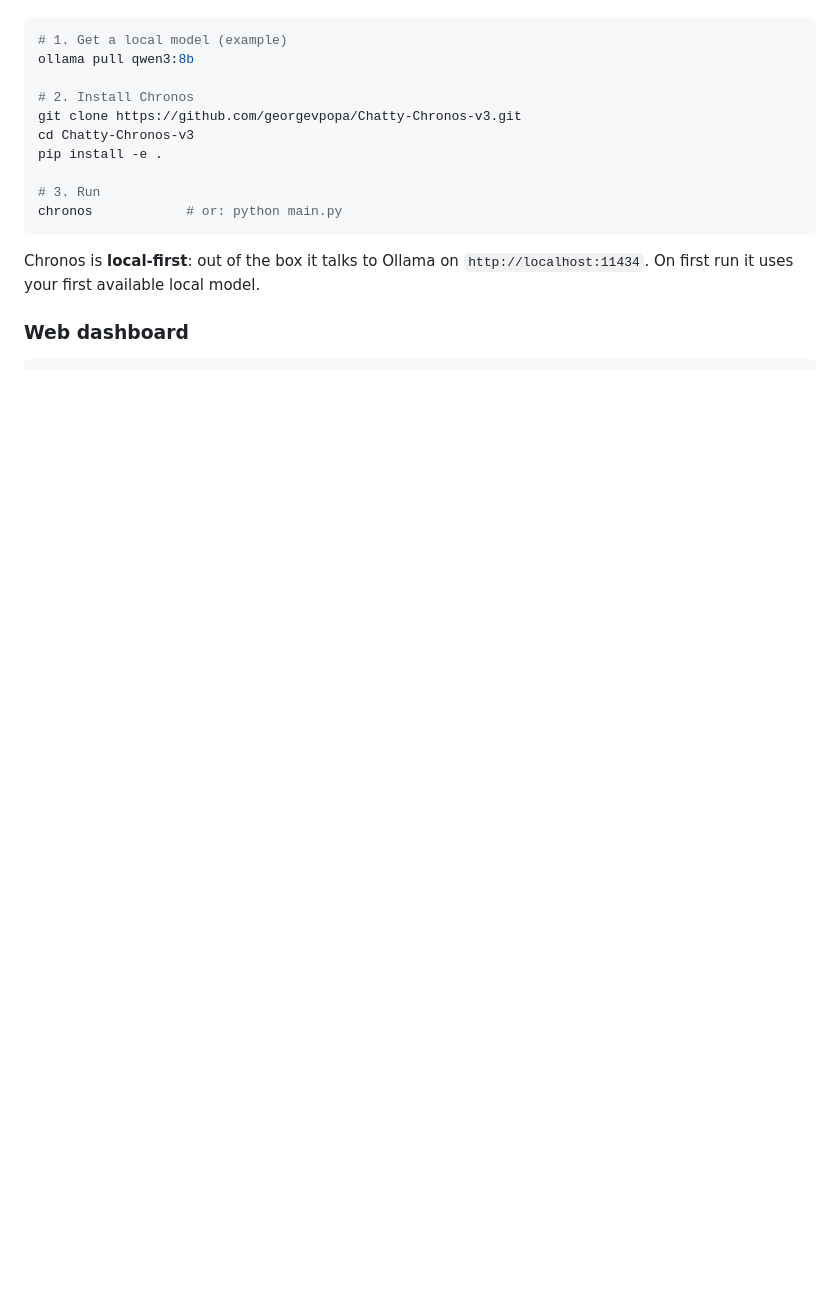
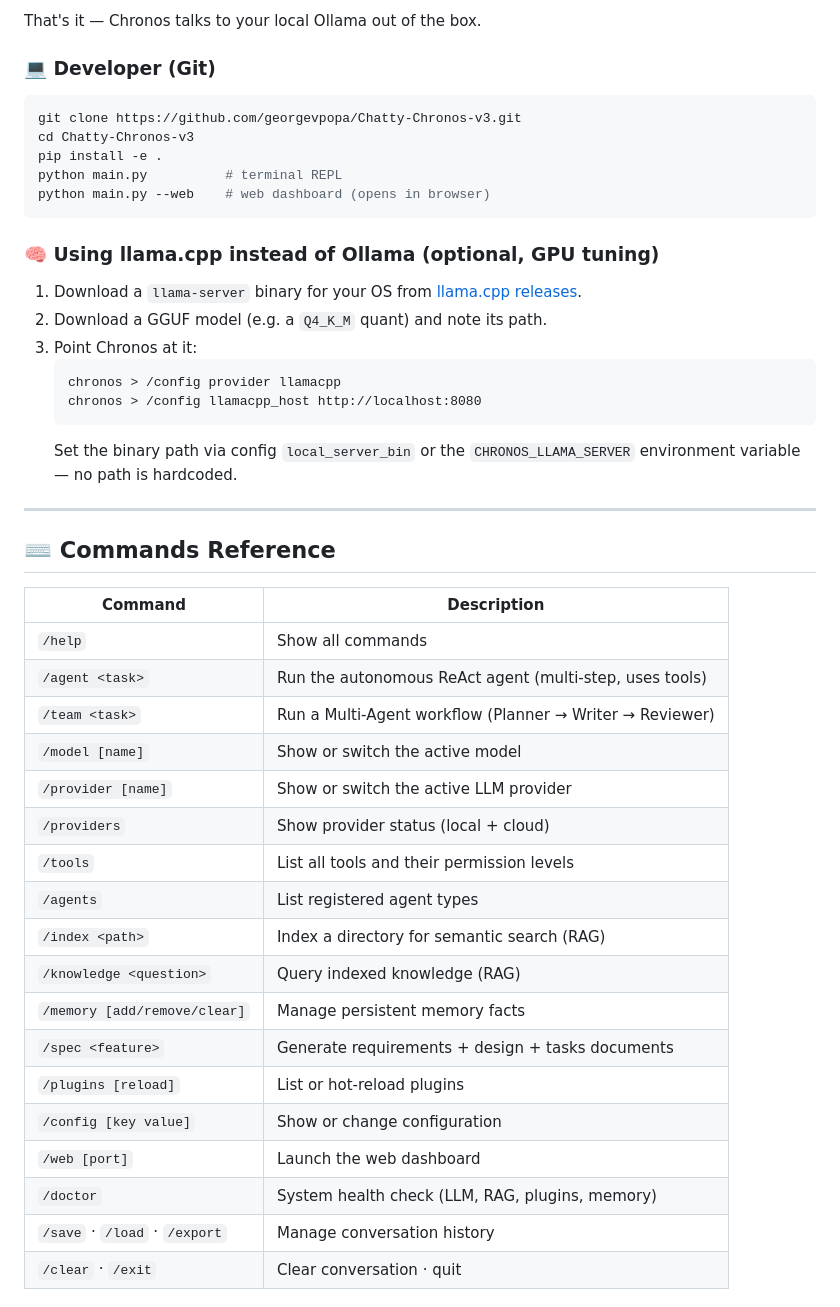
Before and after one commit to georgevpopa/Chatty-Chronos-v3, a Markdown page: README.md, the part around one of its changes. Drawn GitHub-style; blank space fills up the shorter version.

````diff
--- a/README.md
+++ b/README.md
@@ -60,18 +88,50 @@ recommended to start).
+That's it — Chronos talks to your local Ollama out of the box.
+
+### 💻 Developer (Git)
 
 ```bash
-# 1. Get a local model (example)
-ollama pull qwen3:8b
-
-# 2. Install Chronos
 git clone https://github.com/georgevpopa/Chatty-Chronos-v3.git
 cd Chatty-Chronos-v3
 pip install -e .
-
-# 3. Run
-chronos            # or: python main.py
+python main.py          # terminal REPL
+python main.py --web    # web dashboard (opens in browser)
 ```
 
-Chronos is **local-first**: out of the box it talks to Ollama on
-`http://localhost:11434`. On first run it uses your first available local model.
+### 🧠 Using llama.cpp instead of Ollama (optional, GPU tuning)
 
-### Web dashboard
+1. Download a `llama-server` binary for your OS from
+   [llama.cpp releases](https://github.com/ggerganov/llama.cpp/releases).
+2. Download a GGUF model (e.g. a `Q4_K_M` quant) and note its path.
+3. Point Chronos at it:
+   ```
+   chronos > /config provider llamacpp
+   chronos > /config llamacpp_host http://localhost:8080
+   ```
+   Set the binary path via config `local_server_bin` or the `CHRONOS_LLAMA_SERVER`
+   environment variable — no path is hardcoded.
+
+---
+
+## ⌨️ Commands Reference
+
+| Command | Description |
+|---------|-------------|
+| `/help` | Show all commands |
+| `/agent <task>` | Run the autonomous ReAct agent (multi-step, uses tools) |
+| `/team <task>` | Run a Multi-Agent workflow (Planner → Writer → Reviewer) |
+| `/model [name]` | Show or switch the active model |
+| `/provider [name]` | Show or switch the active LLM provider |
+| `/providers` | Show provider status (local + cloud) |
+| `/tools` | List all tools and their permission levels |
+| `/agents` | List registered agent types |
+| `/index <path>` | Index a directory for semantic search (RAG) |
+| `/knowledge <question>` | Query indexed knowledge (RAG) |
+| `/memory [add/remove/clear]` | Manage persistent memory facts |
+| `/spec <feature>` | Generate requirements + design + tasks documents |
+| `/plugins [reload]` | List or hot-reload plugins |
+| `/config [key value]` | Show or change configuration |
+| `/web [port]` | Launch the web dashboard |
+| `/doctor` | System health check (LLM, RAG, plugins, memory) |
+| `/save` · `/load` · `/export` | Manage conversation history |
+| `/clear` · `/exit` | Clear conversation · quit |
+
````
Also changed, not shown: other parts of README.md (+148 -73 lines).
